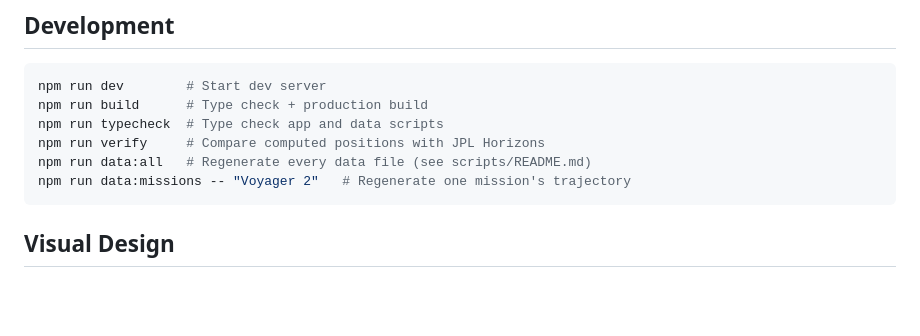
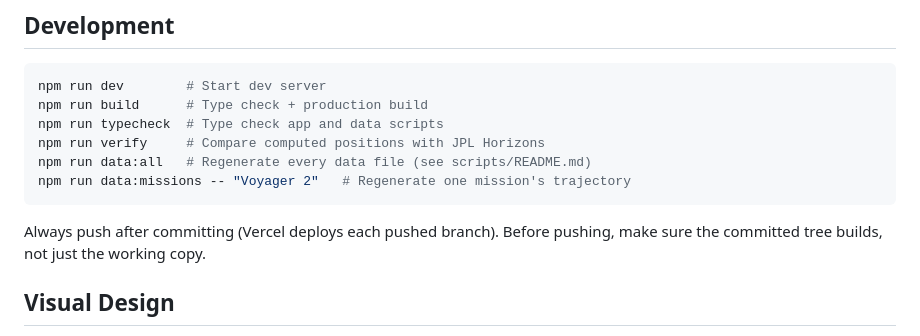
Before and after one commit to louislva/sol, a Markdown page: CLAUDE.md, the part around the change. Rendered like a GitHub page; blank space fills up the shorter version.

Commit message:
Note in CLAUDE.md: push after committing, and build the committed tree
Co-Authored-By: Claude Opus 5.5 (1M context) <noreply@anthropic.com>

````diff
--- a/CLAUDE.md
+++ b/CLAUDE.md
@@ -38,6 +38,9 @@ npm run verify     # Compare computed positions with JPL Horizons
 npm run data:all   # Regenerate every data file (see scripts/README.md)
 npm run data:missions -- "Voyager 2"   # Regenerate one mission's trajectory
 ```
+
+Always push after committing (Vercel deploys each pushed branch). Before
+pushing, make sure the committed tree builds, not just the working copy.
 
 ## Visual Design
 - Background: `#000000` (black)
````
